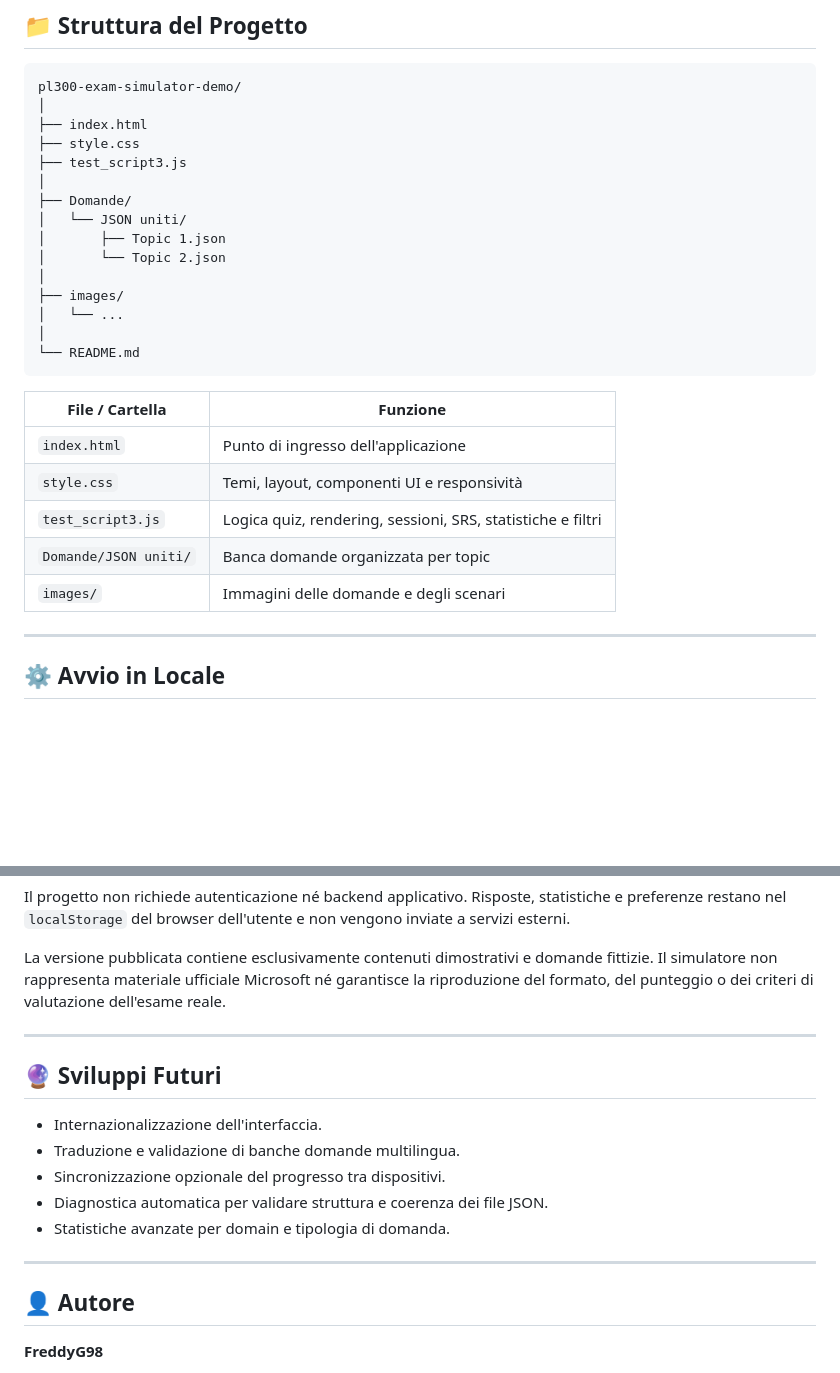
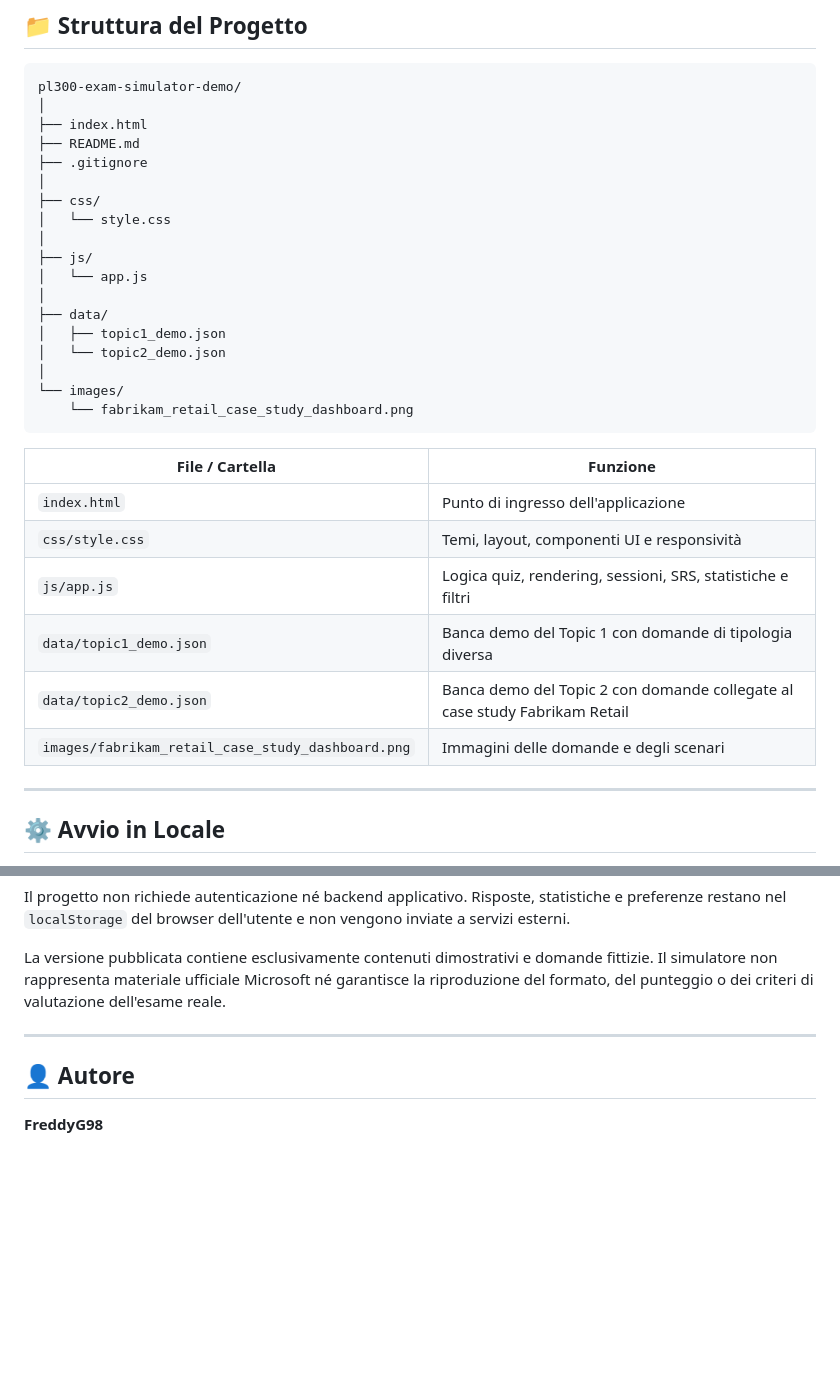
Before and after one commit to FreddyG98/pl300-exam-simulator-demo, a Markdown page: README.md, 2 parts joined by grey strips. GitHub-like rendering; blank space fills up the shorter version.

Commit message:
Revise README.md for updated project structure
Updated the file structure and descriptions in README.md to reflect new organization and added new files.

````diff
--- a/README.md
+++ b/README.md
@@ -129,27 +129,31 @@ L'algoritmo adattivo attribuisce priorità a errori recenti, frequenza degli err
 pl300-exam-simulator-demo/
 │
 ├── index.html
-├── style.css
-├── test_script3.js
+├── README.md
+├── .gitignore
 │
-├── Domande/
-│   └── JSON uniti/
-│       ├── Topic 1.json
-│       └── Topic 2.json
+├── css/
+│   └── style.css
 │
-├── images/
-│   └── ...
+├── js/
+│   └── app.js
 │
-└── README.md
+├── data/
+│   ├── topic1_demo.json
+│   └── topic2_demo.json
+│
+└── images/
+    └── fabrikam_retail_case_study_dashboard.png
 ```
 
 | File / Cartella | Funzione |
 |---|---|
 | `index.html` | Punto di ingresso dell'applicazione |
-| `style.css` | Temi, layout, componenti UI e responsività |
-| `test_script3.js` | Logica quiz, rendering, sessioni, SRS, statistiche e filtri |
-| `Domande/JSON uniti/` | Banca domande organizzata per topic |
-| `images/` | Immagini delle domande e degli scenari |
+| `css/style.css` | Temi, layout, componenti UI e responsività |
+| `js/app.js` | Logica quiz, rendering, sessioni, SRS, statistiche e filtri |
+| `data/topic1_demo.json` | Banca demo del Topic 1 con domande di tipologia diversa |
+| `data/topic2_demo.json` | Banca demo del Topic 2 con domande collegate al case study Fabrikam Retail |
+| `images/fabrikam_retail_case_study_dashboard.png` | Immagini delle domande e degli scenari |
 
 ---
 
@@ -181,16 +185,6 @@ La versione pubblicata contiene esclusivamente contenuti dimostrativi e domande
 
 ---
 
-## 🔮 Sviluppi Futuri
-
-* Internazionalizzazione dell'interfaccia.
-* Traduzione e validazione di banche domande multilingua.
-* Sincronizzazione opzionale del progresso tra dispositivi.
-* Diagnostica automatica per validare struttura e coerenza dei file JSON.
-* Statistiche avanzate per domain e tipologia di domanda.
-
----
-
 ## 👤 Autore
 
 **FreddyG98**
````
